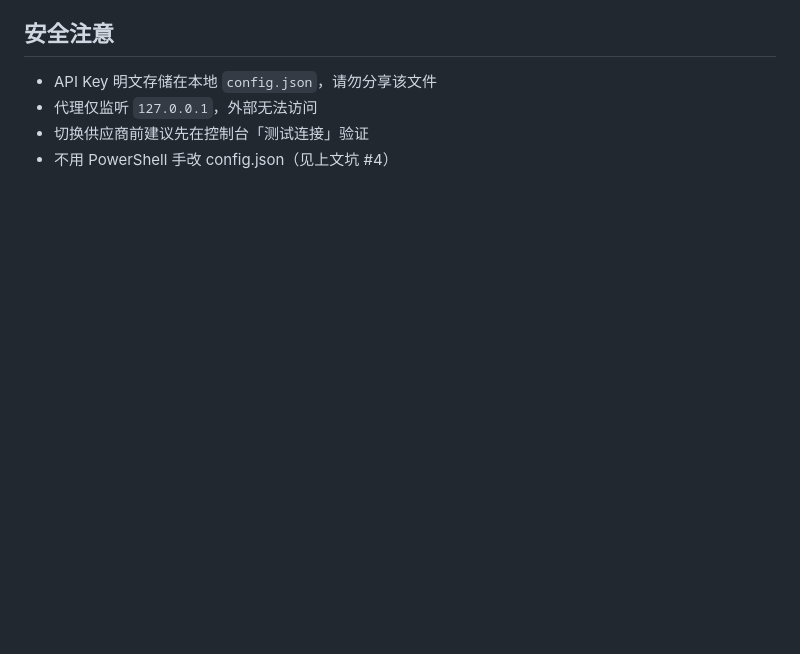
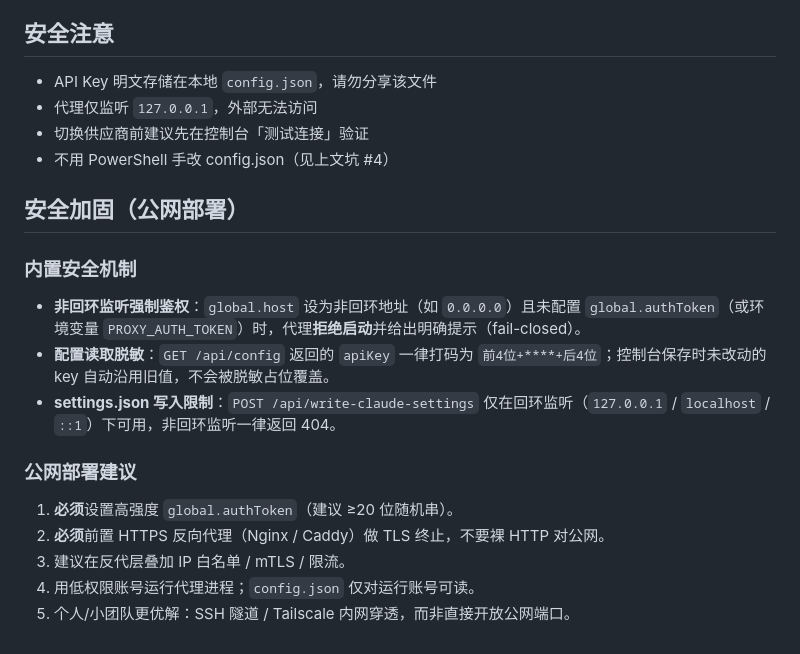
Before and after one commit to rob-in-the-house/green-proxy, a Markdown page: README.md, the part around the change. Rendered like a GitHub page; blank space fills up the shorter version.

Commit message:
docs: document built-in security mechanisms and public deployment guidance in README

```diff
--- a/README.md
+++ b/README.md
@@ -209,3 +209,19 @@ PowerShell 5.1 `Set-Content -Encoding UTF8` 写**带 BOM 的 UTF-8**，Node `JSO
 - 代理仅监听 `127.0.0.1`，外部无法访问
 - 切换供应商前建议先在控制台「测试连接」验证
 - 不用 PowerShell 手改 config.json（见上文坑 #4）
+
+## 安全加固（公网部署）
+
+### 内置安全机制
+
+- **非回环监听强制鉴权**：`global.host` 设为非回环地址（如 `0.0.0.0`）且未配置 `global.authToken`（或环境变量 `PROXY_AUTH_TOKEN`）时，代理**拒绝启动**并给出明确提示（fail-closed）。
+- **配置读取脱敏**：`GET /api/config` 返回的 `apiKey` 一律打码为 `前4位+****+后4位`；控制台保存时未改动的 key 自动沿用旧值，不会被脱敏占位覆盖。
+- **settings.json 写入限制**：`POST /api/write-claude-settings` 仅在回环监听（`127.0.0.1` / `localhost` / `::1`）下可用，非回环监听一律返回 404。
+
+### 公网部署建议
+
+1. **必须**设置高强度 `global.authToken`（建议 ≥20 位随机串）。
+2. **必须**前置 HTTPS 反向代理（Nginx / Caddy）做 TLS 终止，不要裸 HTTP 对公网。
+3. 建议在反代层叠加 IP 白名单 / mTLS / 限流。
+4. 用低权限账号运行代理进程；`config.json` 仅对运行账号可读。
+5. 个人/小团队更优解：SSH 隧道 / Tailscale 内网穿透，而非直接开放公网端口。
```
